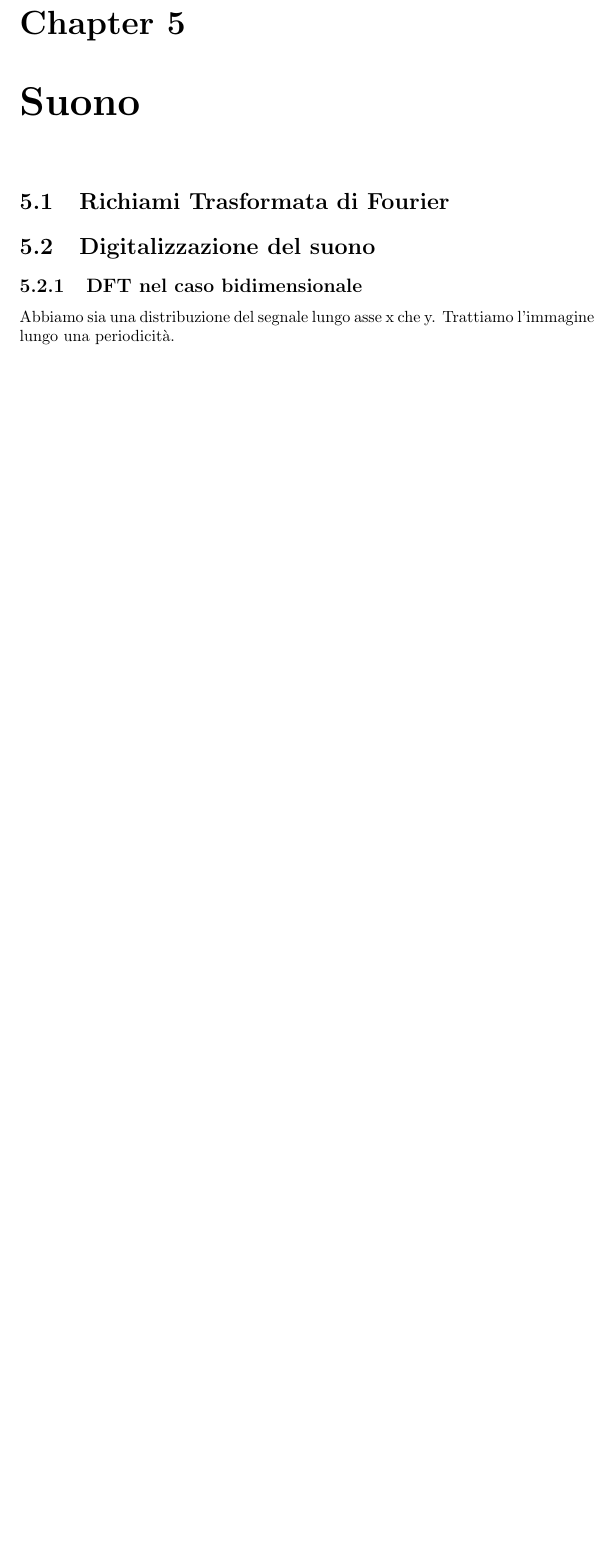
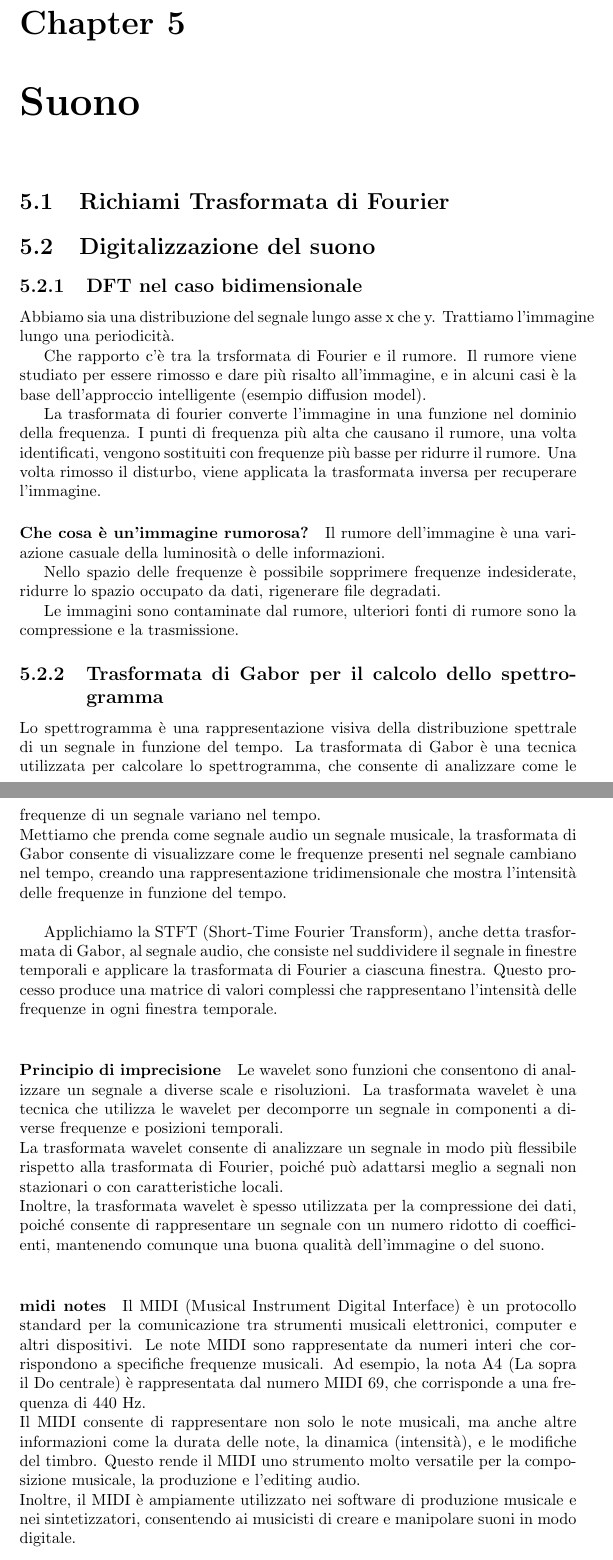
Before and after one commit to Lars276491/Artificial-Intelligence-from-Engineering-to-Arts, a LaTeX book (IAtoArt.tex, which reads capitolo4.tex): part of page 47 of 47 before the commit and two parts of pages 47 and 48 of 48 after it, the two joined at a grey line, cut so that both start at the same text, the shorter picture padded with empty space. Compiled offline with pdfLaTeX.

Commit message:
lezione 4 maggio

```diff
--- a/capitolo4.tex
+++ b/capitolo4.tex
@@ -4,3 +4,32 @@
 
 \subsection{DFT nel caso bidimensionale}
 Abbiamo sia una distribuzione del segnale lungo asse x che y. Trattiamo l'immagine lungo una periodicità.
+
+Che rapporto c'è tra la trsformata di Fourier e il rumore. Il rumore viene studiato per essere rimosso e dare più risalto all'immagine, e in alcuni casi è la base dell'approccio intelligente (esempio diffusion model).
+
+La trasformata di fourier converte l'immagine in una funzione nel dominio della frequenza. I punti di frequenza più alta che causano il rumore, una volta identificati, vengono sostituiti con frequenze più basse per ridurre il rumore.
+Una volta rimosso il disturbo, viene applicata la trasformata inversa per recuperare l'immagine.
+
+\paragraph{Che cosa è un'immagine rumorosa?}
+Il rumore dell'immagine è una variazione casuale della luminosità o delle informazioni.
+
+Nello spazio delle frequenze è possibile sopprimere frequenze indesiderate, ridurre lo spazio occupato da dati, rigenerare file degradati.
+
+Le immagini sono contaminate dal rumore, ulteriori fonti di rumore sono la compressione e la trasmissione.
+
+\subsection{Trasformata di Gabor per il calcolo dello spettrogramma}
+Lo spettrogramma è una rappresentazione visiva della distribuzione spettrale di un segnale in funzione del tempo. La trasformata di Gabor è una tecnica utilizzata per calcolare lo spettrogramma, che consente di analizzare come le frequenze di un segnale variano nel tempo.\\
+Mettiamo che prenda come segnale audio un segnale musicale, la trasformata di Gabor consente di visualizzare come le frequenze presenti nel segnale cambiano nel tempo, creando una rappresentazione tridimensionale che mostra l'intensità delle frequenze in funzione del tempo.\\
+
+Applichiamo la STFT (Short-Time Fourier Transform), anche detta trasformata di Gabor, al segnale audio, che consiste nel suddividere il segnale in finestre temporali e applicare la trasformata di Fourier a ciascuna finestra. Questo processo produce una matrice di valori complessi che rappresentano l'intensità delle frequenze in ogni finestra temporale.\\
+
+\paragraph{Principio di imprecisione}
+
+Le wavelet sono funzioni che consentono di analizzare un segnale a diverse scale e risoluzioni. La trasformata wavelet è una tecnica che utilizza le wavelet per decomporre un segnale in componenti a diverse frequenze e posizioni temporali.\\
+La trasformata wavelet consente di analizzare un segnale in modo più flessibile rispetto alla trasformata di Fourier, poiché può adattarsi meglio a segnali non stazionari o con caratteristiche locali.\\
+Inoltre, la trasformata wavelet è spesso utilizzata per la compressione dei dati, poiché consente di rappresentare un segnale con un numero ridotto di coefficienti, mantenendo comunque una buona qualità dell'immagine o del suono.\\
+
+\paragraph{midi notes}
+Il MIDI (Musical Instrument Digital Interface) è un protocollo standard per la comunicazione tra strumenti musicali elettronici, computer e altri dispositivi. Le note MIDI sono rappresentate da numeri interi che corrispondono a specifiche frequenze musicali. Ad esempio, la nota A4 (La sopra il Do centrale) è rappresentata dal numero MIDI 69, che corrisponde a una frequenza di 440 Hz.\\
+Il MIDI consente di rappresentare non solo le note musicali, ma anche altre informazioni come la durata delle note, la dinamica (intensità), e le modifiche del timbro. Questo rende il MIDI uno strumento molto versatile per la composizione musicale, la produzione e l'editing audio.\\
+Inoltre, il MIDI è ampiamente utilizzato nei software di produzione musicale e nei sintetizzatori, consentendo ai musicisti di creare e manipolare suoni in modo digitale.\\
```
Also changed, not shown: IAtoArt.pdf.
